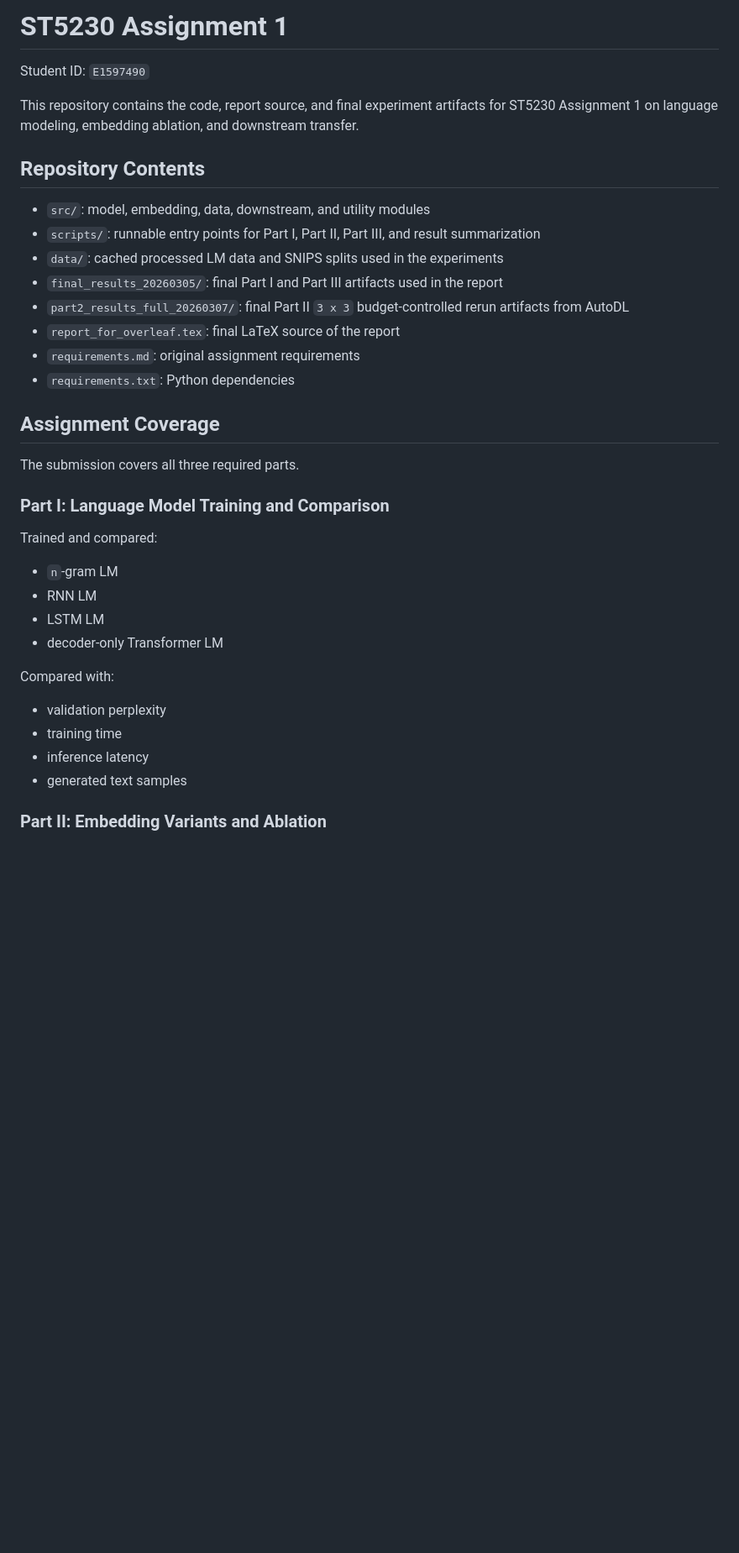
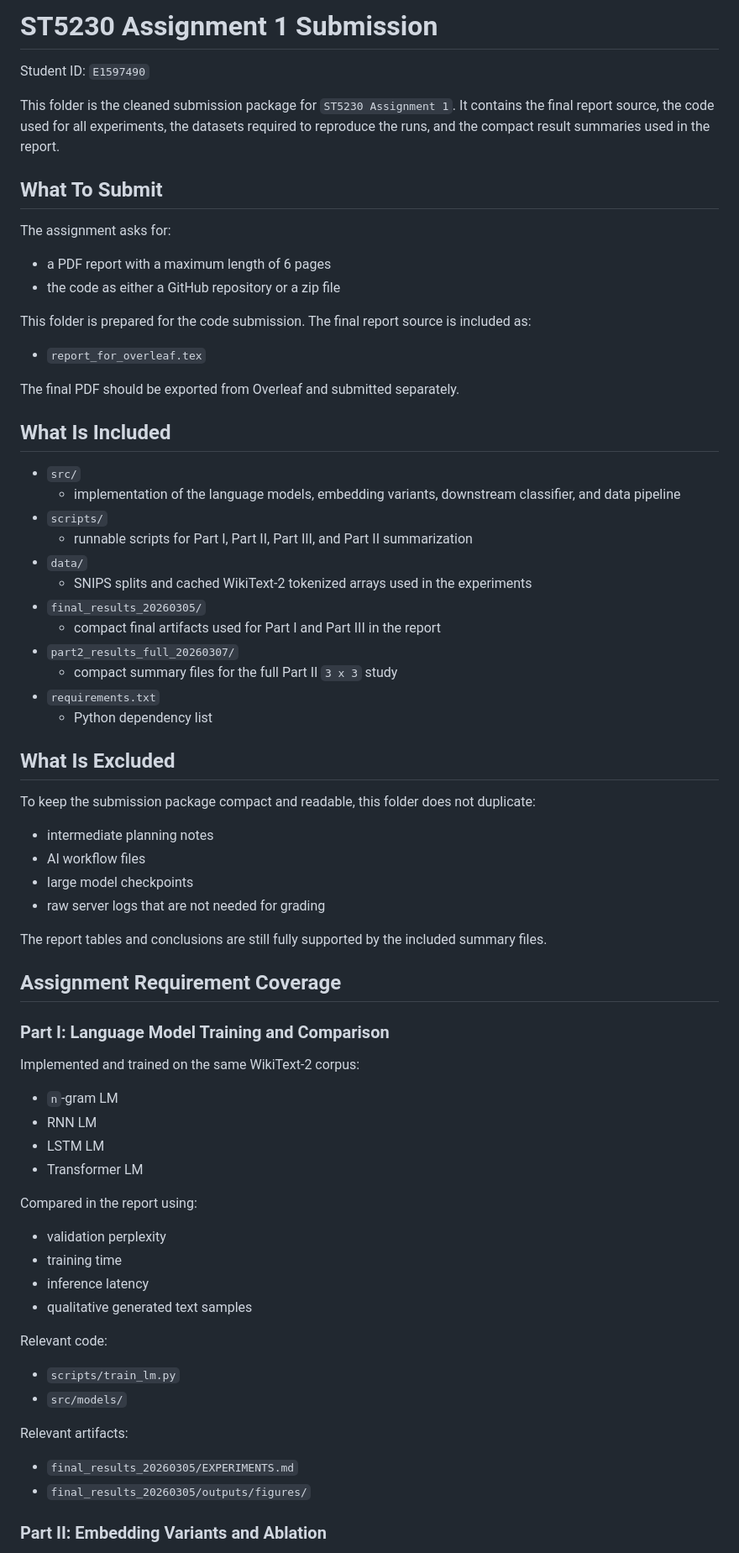
Before and after one commit to paige-wang/NLP-LM-Embedding-Ablation-Downstream-Comparison, a Markdown page: ST5230_Assignment1_E1597490/README.md, the part around one of its changes. Shown at 84% size. GitHub-like rendering; blank space fills up the shorter version.

Commit message:
Refine submission package README and trim artifacts

```diff
--- a/ST5230_Assignment1_E1597490/README.md
+++ b/ST5230_Assignment1_E1597490/README.md
@@ -1,39 +1,75 @@
-# ST5230 Assignment 1
+# ST5230 Assignment 1 Submission
 
 Student ID: `E1597490`
 
-This repository contains the code, report source, and final experiment artifacts for ST5230 Assignment 1 on language modeling, embedding ablation, and downstream transfer.
+This folder is the cleaned submission package for `ST5230 Assignment 1`. It contains the final report source, the code used for all experiments, the datasets required to reproduce the runs, and the compact result summaries used in the report.
 
-## Repository Contents
+## What To Submit
 
-- `src/`: model, embedding, data, downstream, and utility modules
-- `scripts/`: runnable entry points for Part I, Part II, Part III, and result summarization
-- `data/`: cached processed LM data and SNIPS splits used in the experiments
-- `final_results_20260305/`: final Part I and Part III artifacts used in the report
-- `part2_results_full_20260307/`: final Part II `3 x 3` budget-controlled rerun artifacts from AutoDL
-- `report_for_overleaf.tex`: final LaTeX source of the report
-- `requirements.md`: original assignment requirements
-- `requirements.txt`: Python dependencies
+The assignment asks for:
 
-## Assignment Coverage
+- a PDF report with a maximum length of 6 pages
+- the code as either a GitHub repository or a zip file
 
-The submission covers all three required parts.
+This folder is prepared for the code submission. The final report source is included as:
+
+- `report_for_overleaf.tex`
+
+The final PDF should be exported from Overleaf and submitted separately.
+
+## What Is Included
+
+- `src/`
+  - implementation of the language models, embedding variants, downstream classifier, and data pipeline
+- `scripts/`
+  - runnable scripts for Part I, Part II, Part III, and Part II summarization
+- `data/`
+  - SNIPS splits and cached WikiText-2 tokenized arrays used in the experiments
+- `final_results_20260305/`
+  - compact final artifacts used for Part I and Part III in the report
+- `part2_results_full_20260307/`
+  - compact summary files for the full Part II `3 x 3` study
+- `requirements.txt`
+  - Python dependency list
+
+## What Is Excluded
+
+To keep the submission package compact and readable, this folder does not duplicate:
+
+- intermediate planning notes
+- AI workflow files
+- large model checkpoints
+- raw server logs that are not needed for grading
+
+The report tables and conclusions are still fully supported by the included summary files.
+
+## Assignment Requirement Coverage
 
 ### Part I: Language Model Training and Comparison
 
-Trained and compared:
+Implemented and trained on the same WikiText-2 corpus:
 
 - `n`-gram LM
 - RNN LM
 - LSTM LM
-- decoder-only Transformer LM
+- Transformer LM
 
-Compared with:
+Compared in the report using:
 
 - validation perplexity
 - training time
 - inference latency
-- generated text samples
+- qualitative generated text samples
+
+Relevant code:
+
+- `scripts/train_lm.py`
+- `src/models/`
+
+Relevant artifacts:
+
+- `final_results_20260305/EXPERIMENTS.md`
+- `final_results_20260305/outputs/figures/`
 
 ### Part II: Embedding Variants and Ablation
 
```
Also changed, not shown: other parts of ST5230_Assignment1_E1597490/README.md (+56 -71 lines), ST5230_Assignment1_E1597490/final_results_20260305/STATE.md (deleted, +0 -72 lines).
